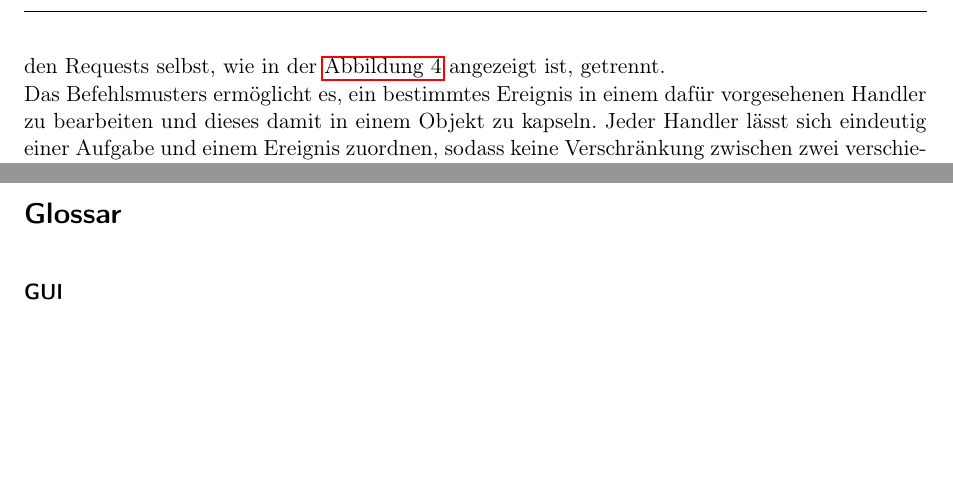
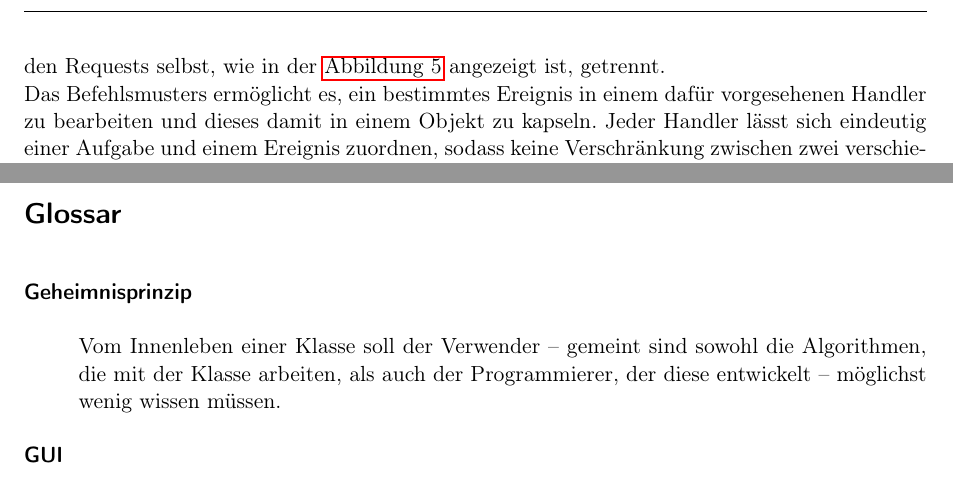
Before and after one commit to anastasiaslobodyanik/PSE, a LaTeX document (Entwurf/Entwurf.tex): two parts of pages 7 and 16 of 16, joined at a grey line, cut so that both start at the same text, the shorter picture padded with empty space. Compiled offline with pdfLaTeX.

Commit message:
Update Entwurf.tex

```diff
--- a/Entwurf/Entwurf.tex
+++ b/Entwurf/Entwurf.tex
@@ -48,7 +48,11 @@
 	name={URL},
 	description={Abk. URL von englisch \textbf{U}niform \textbf{R}esource \textbf{L}ocator, wird häufig als Webadresse bezeichnet. Diese Adresse wird verwendet, um eine im Web vorhandene Ressource durch eine ASCII-Zeichenfolge zu bezeichnen. Ressourcen können variiert werden (Webseite, Video, Ton, Bild, Animation, E-Mail-Adresse ...)},
 }
-
+\newglossaryentry{Geheimnisprinzip}
+{
+	name={Geheimnisprinzip},
+	description={Vom Innenleben einer Klasse soll der Verwender – gemeint sind sowohl die Algorithmen, die mit der Klasse arbeiten, als auch der Programmierer, der diese entwickelt – möglichst wenig wissen müssen },
+}
 
 
 \usepackage{linegoal,listings}
@@ -211,7 +215,7 @@ Das \gls{ORM} Django ist ein in Python geschriebenes quelloffenes Webframework,
  	\label{Befehl}
  \end{figure}
 
- Das Befehlsmuster ist zur Bearbeitung von den Requests (Funktionen ``\textit{deny()}`` und ``\textit{accept()}`` in Klasse ``\textit{Request}``) verwendet.Mit Hilfe dieses Musters wird die Bearbeitung der Requests von den Requests selbst, wie in der   \hyperref[Befehl]{Abbildung 4} angezeigt ist, getrennt.\\
+ Das Befehlsmuster ist zur Bearbeitung von den Requests (Funktionen ``\textit{deny()}`` und ``\textit{accept()}`` in Klasse ``\textit{Request}``) verwendet.Mit Hilfe dieses Musters wird die Bearbeitung der Requests von den Requests selbst, wie in der   \hyperref[Befehl]{Abbildung 5} angezeigt ist, getrennt.\\
  Das Befehlsmusters ermöglicht es, ein bestimmtes Ereignis in einem dafür vorgesehenen Handler
  zu bearbeiten und dieses damit in einem Objekt zu kapseln. Jeder Handler lässt sich eindeutig einer Aufgabe
  und einem Ereignis zuordnen, sodass keine Verschränkung zwischen zwei verschiedenen Handlern auftritt.
```
Also changed, not shown: Entwurf/Entwurf.tex (2 more changed lines).
